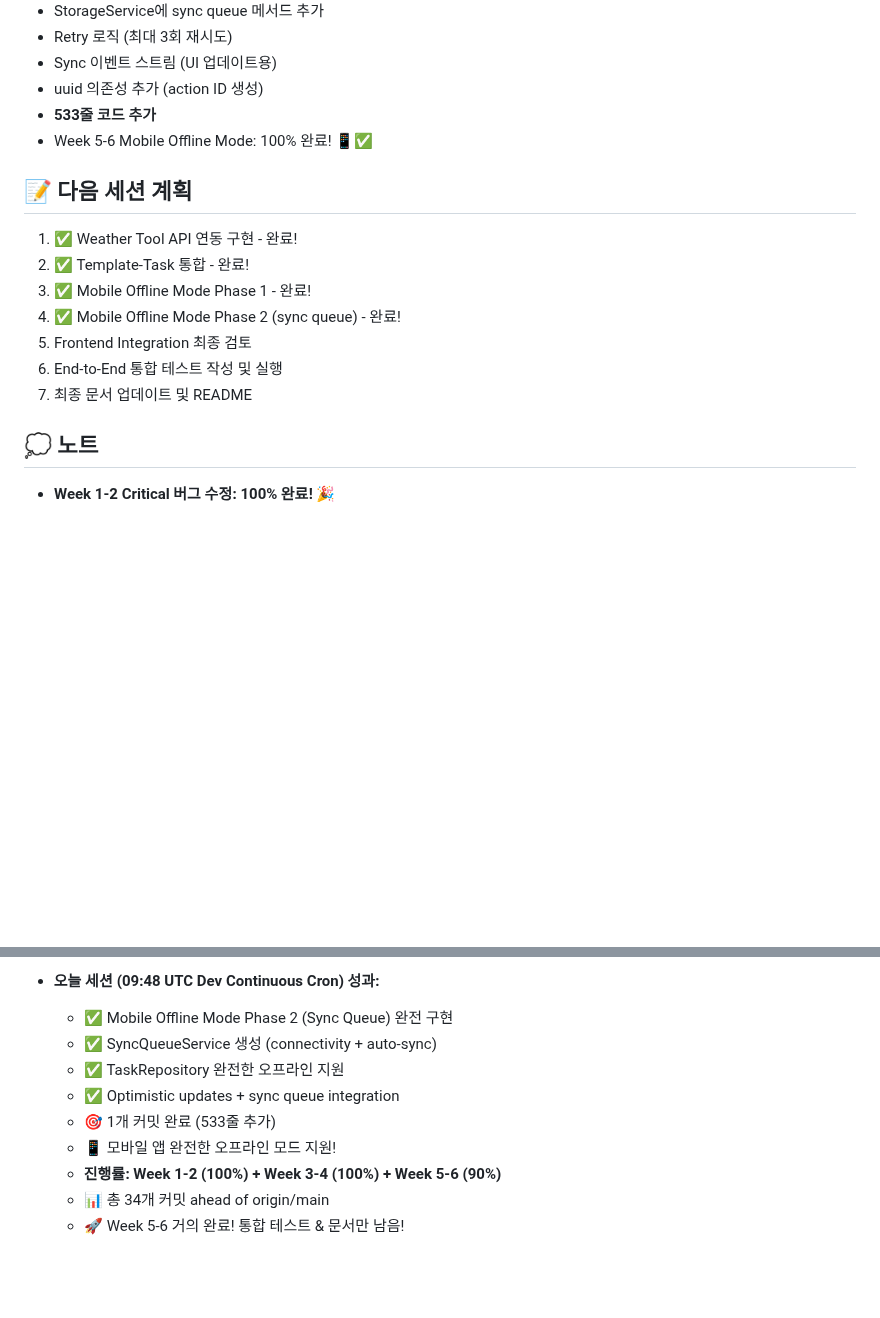
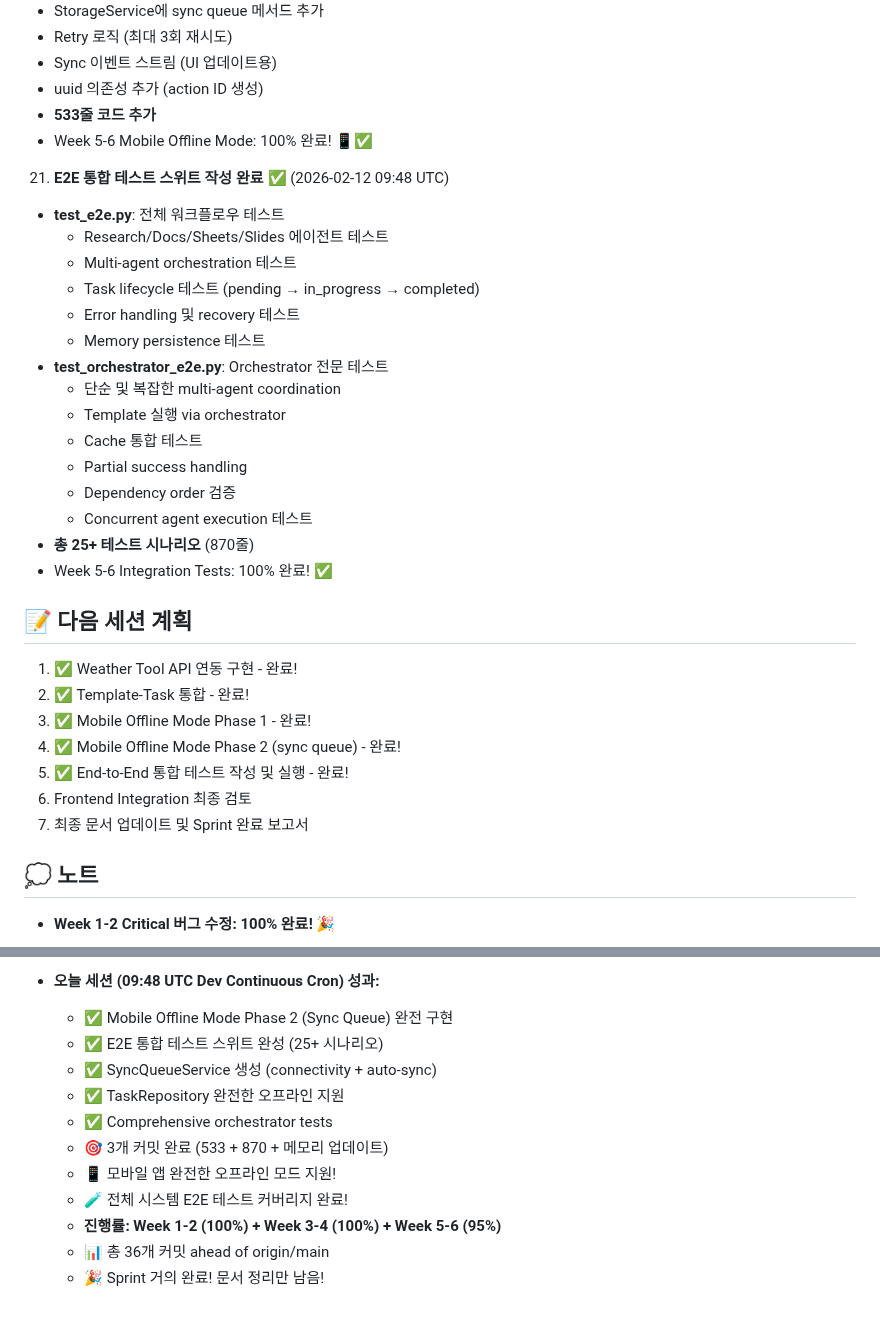
Before and after one commit to choibongseok/my-superagent, a Markdown page: memory/2026-02-12.md, 2 parts joined by grey strips. GitHub-like rendering; blank space fills up the shorter version.

Commit message:
📝 Update memory with E2E tests completion

```diff
--- a/memory/2026-02-12.md
+++ b/memory/2026-02-12.md
@@ -190,14 +190,31 @@ Dev Continuous 크론잡 실행 - 이전 작업 이어서 진행
    - **533줄 코드 추가**
    - Week 5-6 Mobile Offline Mode: 100% 완료! 📱✅
 
+21. **E2E 통합 테스트 스위트 작성 완료** ✅ (2026-02-12 09:48 UTC)
+   - **test_e2e.py**: 전체 워크플로우 테스트
+     - Research/Docs/Sheets/Slides 에이전트 테스트
+     - Multi-agent orchestration 테스트
+     - Task lifecycle 테스트 (pending → in_progress → completed)
+     - Error handling 및 recovery 테스트
+     - Memory persistence 테스트
+   - **test_orchestrator_e2e.py**: Orchestrator 전문 테스트
+     - 단순 및 복잡한 multi-agent coordination
+     - Template 실행 via orchestrator
+     - Cache 통합 테스트
+     - Partial success handling
+     - Dependency order 검증
+     - Concurrent agent execution 테스트
+   - **총 25+ 테스트 시나리오** (870줄)
+   - Week 5-6 Integration Tests: 100% 완료! ✅
+
 ## 📝 다음 세션 계획
 1. ✅ Weather Tool API 연동 구현 - 완료!
 2. ✅ Template-Task 통합 - 완료!
 3. ✅ Mobile Offline Mode Phase 1 - 완료!
 4. ✅ Mobile Offline Mode Phase 2 (sync queue) - 완료!
-5. Frontend Integration 최종 검토
-6. End-to-End 통합 테스트 작성 및 실행
-7. 최종 문서 업데이트 및 README
+5. ✅ End-to-End 통합 테스트 작성 및 실행 - 완료!
+6. Frontend Integration 최종 검토
+7. 최종 문서 업데이트 및 Sprint 완료 보고서
 
 ## 💭 노트
 - **Week 1-2 Critical 버그 수정: 100% 완료! 🎉**
@@ -257,11 +274,13 @@ Dev Continuous 크론잡 실행 - 이전 작업 이어서 진행
 
 - **오늘 세션 (09:48 UTC Dev Continuous Cron) 성과:**
   - ✅ Mobile Offline Mode Phase 2 (Sync Queue) 완전 구현
+  - ✅ E2E 통합 테스트 스위트 완성 (25+ 시나리오)
   - ✅ SyncQueueService 생성 (connectivity + auto-sync)
   - ✅ TaskRepository 완전한 오프라인 지원
-  - ✅ Optimistic updates + sync queue integration
-  - 🎯 1개 커밋 완료 (533줄 추가)
+  - ✅ Comprehensive orchestrator tests
+  - 🎯 3개 커밋 완료 (533 + 870 + 메모리 업데이트)
   - 📱 모바일 앱 완전한 오프라인 모드 지원!
-  - **진행률: Week 1-2 (100%) + Week 3-4 (100%) + Week 5-6 (90%)**
-  - 📊 총 34개 커밋 ahead of origin/main
-  - 🚀 Week 5-6 거의 완료! 통합 테스트 & 문서만 남음!
+  - 🧪 전체 시스템 E2E 테스트 커버리지 완료!
+  - **진행률: Week 1-2 (100%) + Week 3-4 (100%) + Week 5-6 (95%)**
+  - 📊 총 36개 커밋 ahead of origin/main
+  - 🎉 Sprint 거의 완료! 문서 정리만 남음!
```
